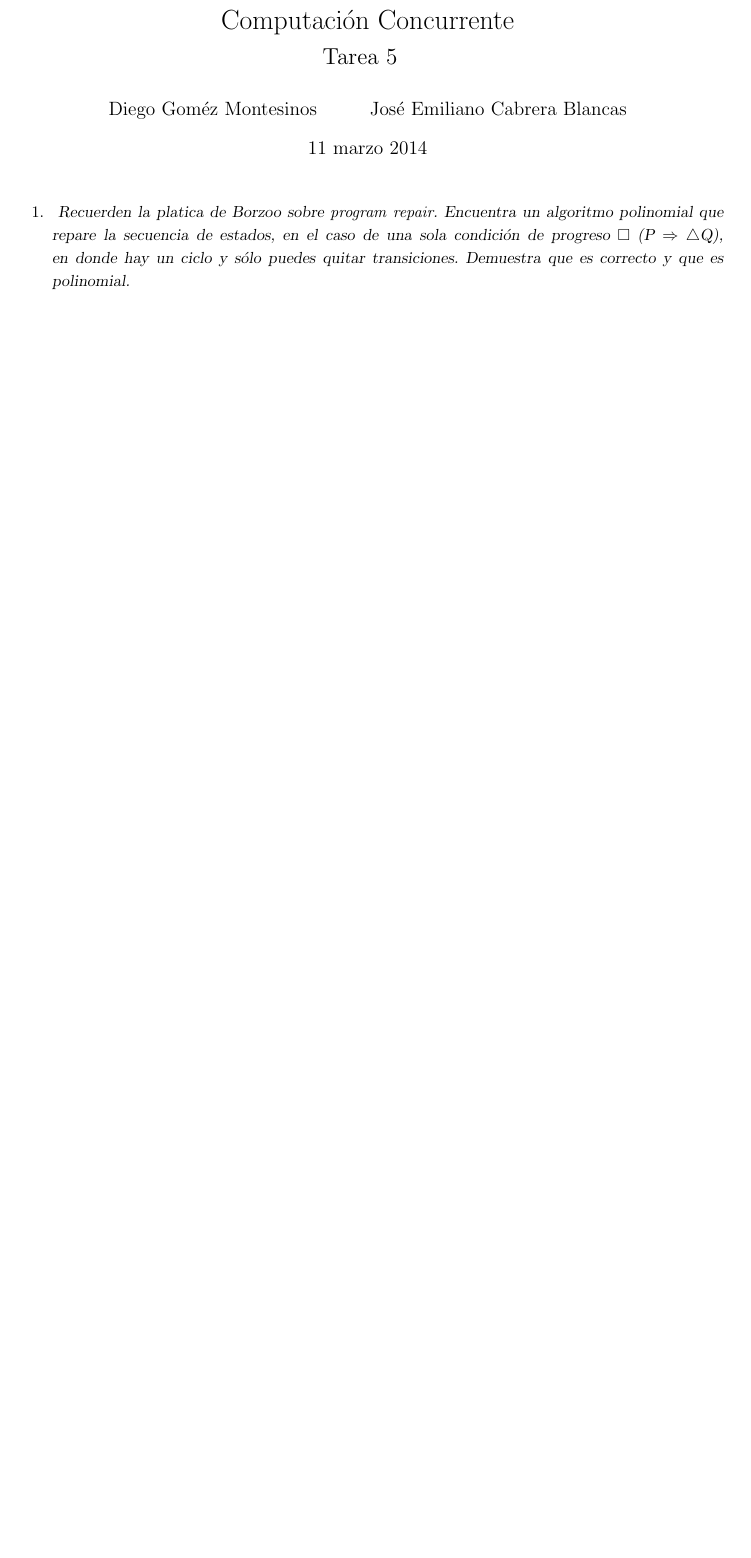
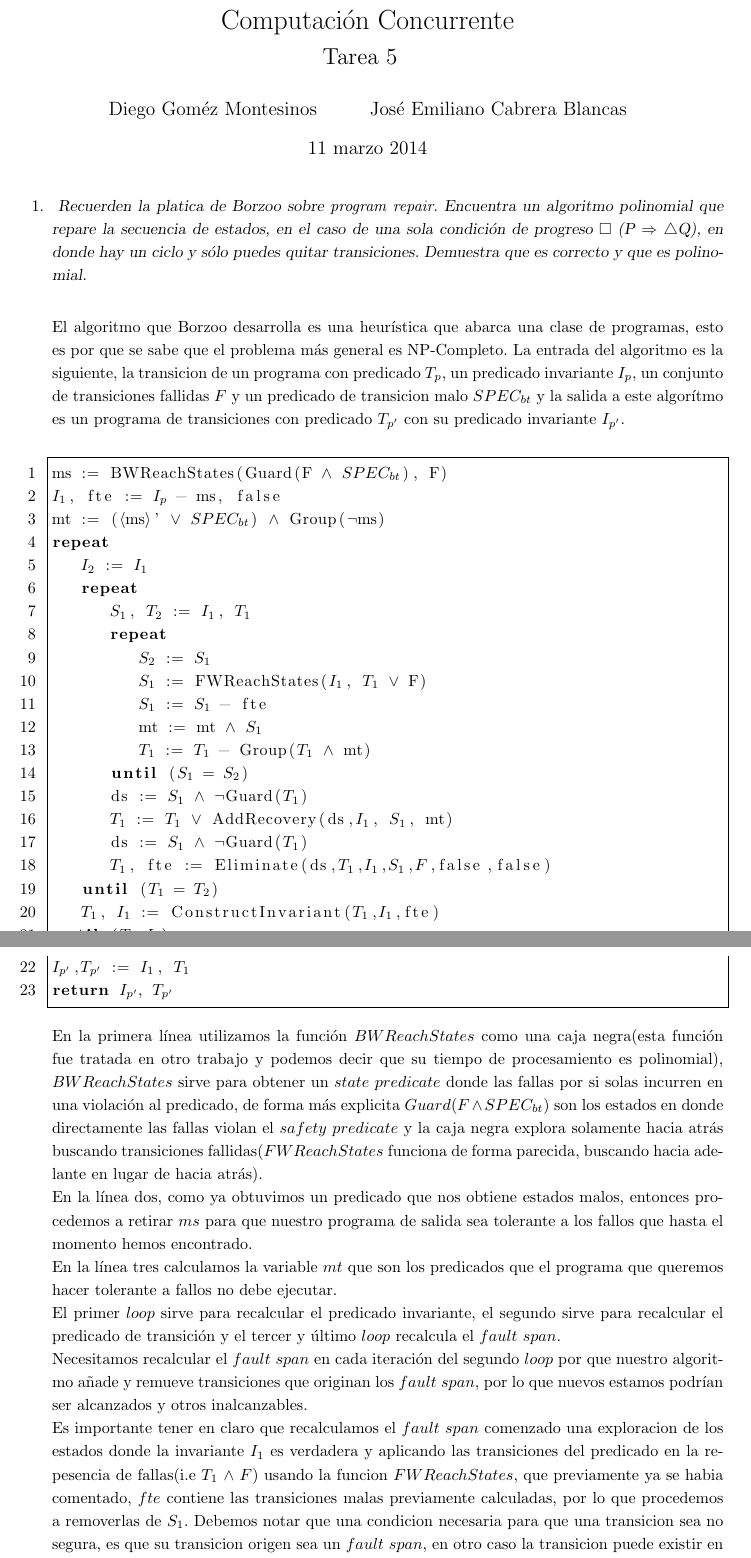
Before and after one commit to emilianork/computo_concurrente, a LaTeX problem sheet (tarea5/tarea5.tex): part of page 1 of 2 before the commit and two parts of pages 1 and 2 of 4 after it, the two joined at a grey line, cut so that both start at the same text, the shorter picture padded with empty space. Compiled offline with pdfLaTeX.

Commit message:
Pregunta 1 terminada

```diff
--- a/tarea5/tarea5.tex
+++ b/tarea5/tarea5.tex
@@ -34,5 +34,73 @@
       secuencia de estados, en el caso de una sola condición de
       progreso $\square$ (P $\Rightarrow$ $\triangle$Q), en donde hay
       un ciclo y sólo puedes quitar transiciones. Demuestra que es
-      correcto y que es polinomial.
+      correcto y que es polinomial.\\
     }
+
+    El algoritmo que Borzoo desarrolla es una heurística que abarca
+    una clase de programas, esto es por que se sabe que el problema más
+    general es NP-Completo. La entrada del algoritmo es la siguiente,
+    la transicion de un programa con predicado $T_p$, un predicado
+    invariante $I_p$, un conjunto de transiciones fallidas $F$ y un
+    predicado de transicion malo $SPEC_{bt}$ y la salida a este
+    algorítmo es un programa de transiciones con predicado $T_{p'}$
+    con su predicado invariante $I_{p'}$.\\
+
+\begin{lstlisting}[frame=single,mathescape,numbers=left,emph={repeat,until,return},emphstyle=\textbf]
+ms := BWReachStates(Guard(F $\wedge$ $SPEC_{bt}$), F)
+$I_{1}$, fte := $I_p$ - ms, false
+mt := ($\langle$ms$\rangle$' $\vee$ $SPEC_{bt}$) $\wedge$ Group($\neg$ms)
+repeat
+   $I_2$ := $I_1$
+   repeat
+      $S_1$, $T_2$ := $I_1$, $T_1$
+      repeat
+         $S_2$ := $S_1$
+         $S_1$ := FWReachStates($I_1$, $T_1$ $\vee$ F)
+         $S_1$ := $S_1$ - fte
+         mt := mt $\wedge$ $S_1$
+         $T_1$ := $T_1$ - Group($T_1$ $\wedge$ mt)
+      until ($S_1$ = $S_2$)
+      ds := $S_1$ $\wedge$ $\neg$Guard($T_1$)
+      $T_1$ := $T_1$ $\vee$ AddRecovery(ds,$I_1$, $S_1$, mt)
+      ds := $S_1$ $\wedge$ $\neg$Guard($T_1$)
+      $T_1$, fte :=  Eliminate(ds,$T_1$,$I_1$,$S_1$,$F$,false,false)
+   until ($T_1$ = $T_2$)
+   $T_1$, $I_1$ := ConstructInvariant($T_1$,$I_1$,fte)
+until ($T_1$,$I_2$)
+$I_{p'}$,$T_{p'}$ := $I_1$, $T_1$
+return $I_{p'},$ $T_{p'}$
+\end{lstlisting}
+
+En la primera línea utilizamos la función $BWReachStates$ como una
+caja negra(esta función fue tratada en otro trabajo y podemos decir
+que su tiempo de procesamiento es polinomial), $BWReachStates$ sirve
+para obtener un $state$ $predicate$ donde las fallas por si solas
+incurren en una violación al
+predicado, de forma más explicita $Guard(F \wedge SPEC_{bt})$ son los
+estados en donde directamente las fallas violan el $safety$ $predicate$
+y la caja negra explora solamente hacia atrás buscando transiciones
+fallidas($FWReachStates$ funciona de forma parecida, buscando hacia
+adelante en lugar de hacia atrás).\\
+En la línea dos, como ya obtuvimos un predicado que nos obtiene estados
+malos, entonces procedemos a retirar $ms$ para que nuestro programa de
+salida sea tolerante a los fallos que hasta el momento hemos encontrado.\\
+En la línea tres calculamos la variable $mt$ que son los predicados
+que el programa que queremos hacer tolerante a fallos no debe ejecutar.\\
+El primer $loop$ sirve para recalcular el predicado invariante, el
+segundo sirve para recalcular el predicado de transición y el tercer y
+último $loop$ recalcula el $fault$ $span$.\\
+Necesitamos recalcular el $fault$ $span$ en cada iteración del segundo
+$loop$ por que nuestro algoritmo añade y remueve transiciones que
+originan los $fault$ $span$, por lo que nuevos estamos podrían ser
+alcanzados y otros inalcanzables.\\
+Es importante tener en claro que recalculamos el $fault$ $span$
+comenzado una exploracion de los estados donde la invariante $I_1$ es
+verdadera y aplicando las transiciones del predicado en la repesencia
+de fallas(i.e $T_1$ $\wedge$ $F$) usando la funcion $FWReachStates$,
+que previamente ya se habia comentado, $fte$ contiene las transiciones
+malas previamente calculadas, por lo que procedemos a removerlas de
+$S_1$.
+Debemos notar que una condicion necesaria para que una transicion sea
+no segura, es que su transicion origen sea un $fault$ $span$, en otro
+caso la transicion puede existir en el predicado del programa tolerante
```
Also changed, not shown: tarea5/tarea5.tex (43 more changed lines).
